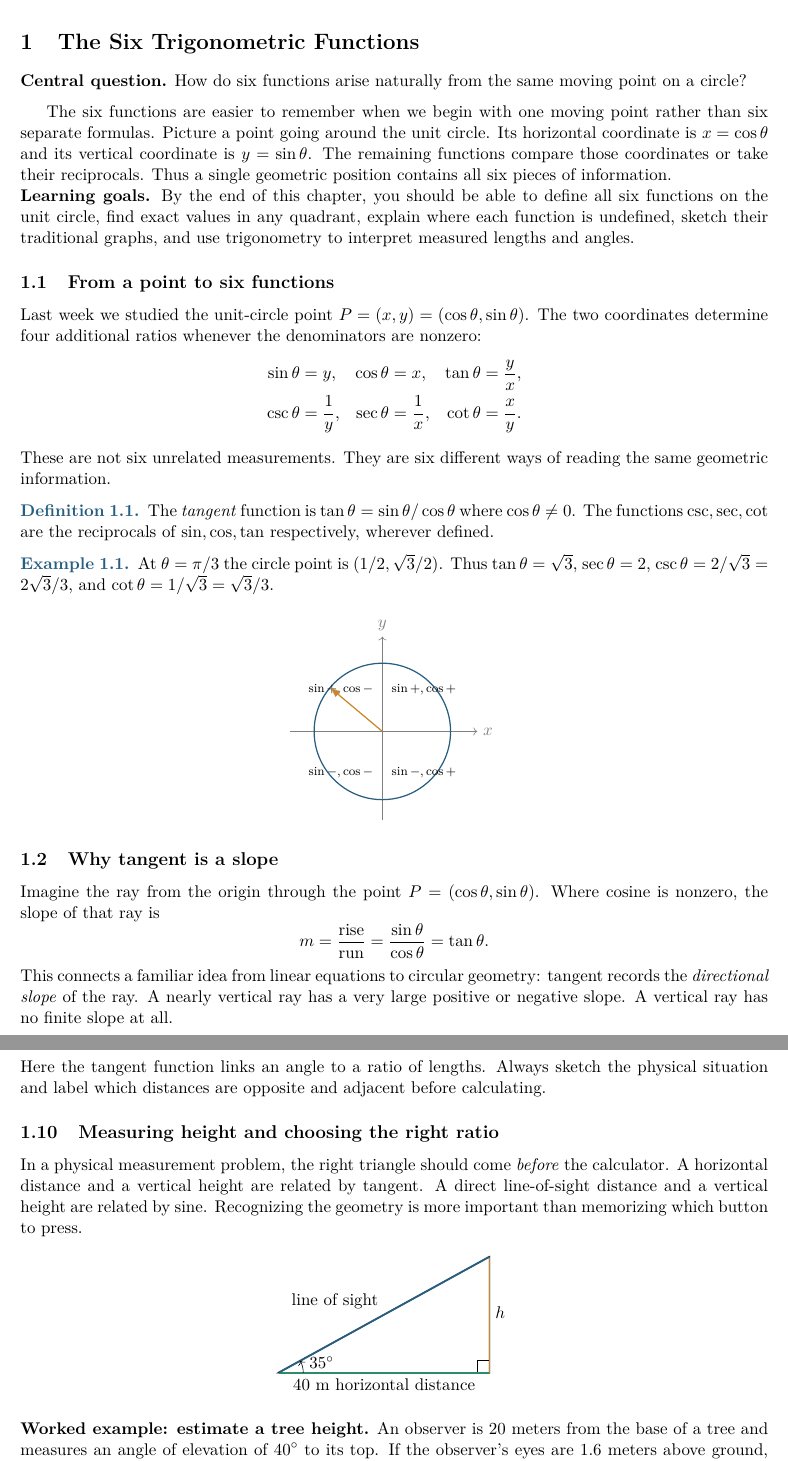
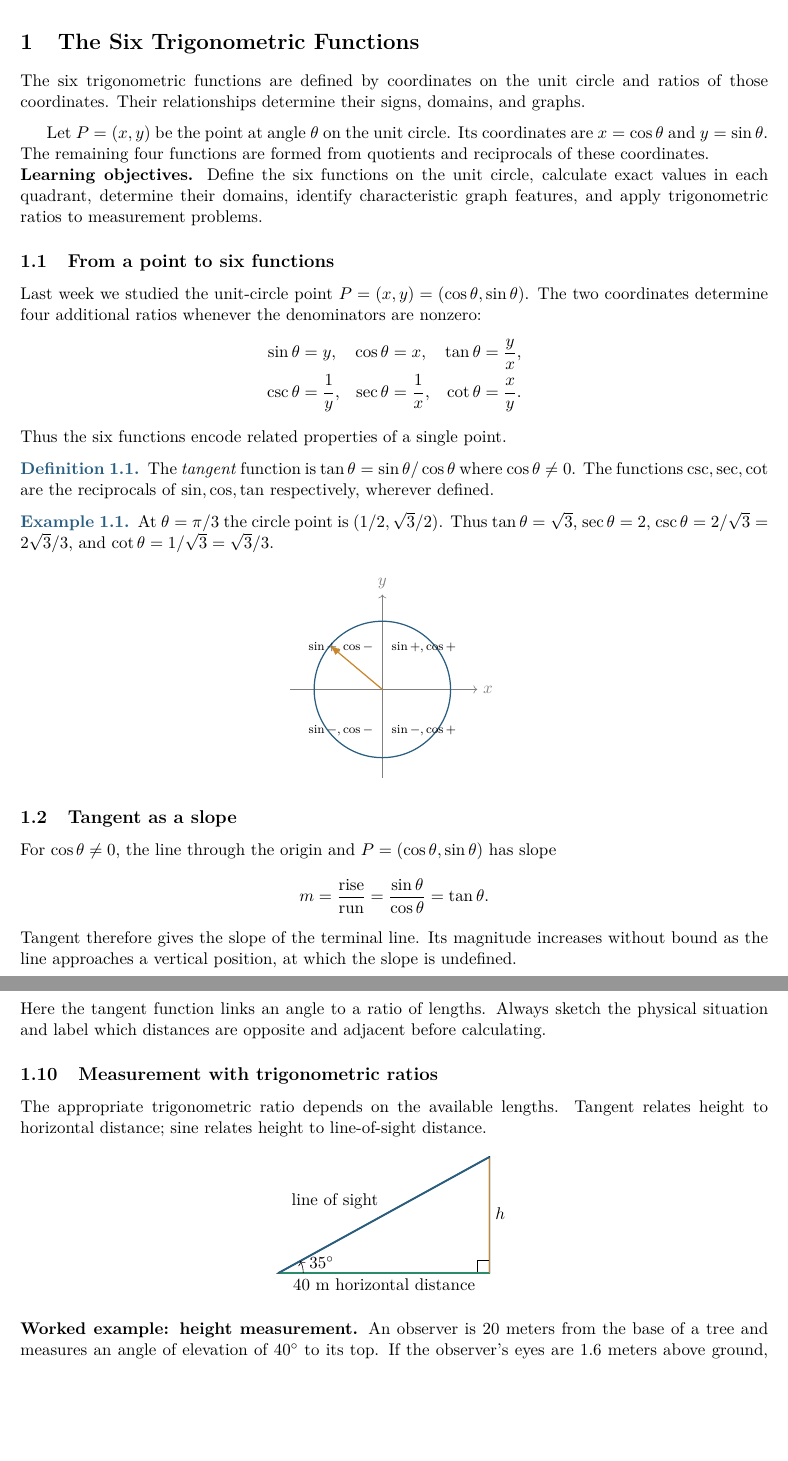
Before and after one commit to bobovski66/PrecalculusII, a LaTeX document (notes/module02.tex, which reads notes/week02.tex): two parts of pages 1 and 5 of 6, joined at a grey line, cut so that both start at the same text, the shorter picture padded with empty space. Compiled offline with pdfLaTeX.

Commit message:
Formalize Module 2 prose and remove process-facing directions

```diff
--- a/notes/week02.tex
+++ b/notes/week02.tex
@@ -1,20 +1,11 @@
 \section{The Six Trigonometric Functions}
-\noindent\textbf{Central question.} How do six functions arise naturally from the same moving point on a circle?
+\noindent The six trigonometric functions are defined by coordinates on the unit circle and ratios of those coordinates. Their relationships determine their signs, domains, and graphs.
 
 
 \medskip
-The six functions are easier to remember when we begin with one moving
-point rather than six separate formulas. Picture a point going around the
-unit circle. Its horizontal coordinate is $x=\cos\theta$ and its vertical
-coordinate is $y=\sin\theta$. The remaining functions compare those
-coordinates or take their reciprocals. Thus a single geometric position
-contains all six pieces of information.
+Let $P=(x,y)$ be the point at angle $\theta$ on the unit circle. Its coordinates are $x=\cos\theta$ and $y=\sin\theta$. The remaining four functions are formed from quotients and reciprocals of these coordinates.
 
-\noindent\textbf{Learning goals.} By the end of this chapter, you should
-be able to define all six functions on the unit circle, find exact values
-in any quadrant, explain where each function is undefined, sketch their
-traditional graphs, and use trigonometry to interpret measured lengths
-and angles.
+\noindent\textbf{Learning objectives.} Define the six functions on the unit circle, calculate exact values in each quadrant, determine their domains, identify characteristic graph features, and apply trigonometric ratios to measurement problems.
 
 
 \subsection{From a point to six functions}
@@ -27,7 +18,7 @@ Last week we studied the unit-circle point $P=(x,y)=(\cos\theta,\sin\theta)$. Th
 \cot\theta&=\frac{x}{y}.
 \end{aligned}
 \]
-These are not six unrelated measurements. They are six different ways of reading the same geometric information.
+Thus the six functions encode related properties of a single point.
 
 \begin{definition}The \emph{tangent} function is $\tan\theta=\sin\theta/\cos\theta$ where $\cos\theta\neq0$. The functions $\csc,\sec,\cot$ are the reciprocals of $\sin,\cos,\tan$ respectively, wherever defined.\end{definition}
 
@@ -47,18 +38,13 @@ These are not six unrelated measurements. They are six different ways of reading
 \end{center}
 
 
-\subsection{Why tangent is a slope}
-Imagine the ray from the origin through the point
-$P=(\cos\theta,\sin\theta)$. Where cosine is nonzero, the slope of
-that ray is
+\subsection{Tangent as a slope}
+For $\cos\theta\ne0$, the line through the origin and $P=(\cos\theta,\sin\theta)$ has slope
 \[
 m=\frac{\text{rise}}{\text{run}}
 =\frac{\sin\theta}{\cos\theta}=\tan\theta.
 \]
-This connects a familiar idea from linear equations to circular
-geometry: tangent records the \emph{directional slope} of the ray.
-A nearly vertical ray has a very large positive or negative slope.
-A vertical ray has no finite slope at all.
+Tangent therefore gives the slope of the terminal line. Its magnitude increases without bound as the line approaches a vertical position, at which the slope is undefined.
 
 \begin{center}
 \begin{tikzpicture}[scale=1.7]
@@ -310,12 +271,8 @@ Suppose an observer stands $40$ m from the foot of a vertical tower. The angle o
 Here the tangent function links an angle to a ratio of lengths. Always sketch the physical situation and label which distances are opposite and adjacent before calculating.
 
 
-\subsection{Measuring height and choosing the right ratio}
-In a physical measurement problem, the right triangle should come
-\emph{before} the calculator. A horizontal distance and a vertical
-height are related by tangent. A direct line-of-sight distance and a
-vertical height are related by sine. Recognizing the geometry is more
-important than memorizing which button to press.
+\subsection{Measurement with trigonometric ratios}
+The appropriate trigonometric ratio depends on the available lengths. Tangent relates height to horizontal distance; sine relates height to line-of-sight distance.
 
 \begin{center}
 \begin{tikzpicture}[scale=.8]
@@ -332,7 +289,7 @@ important than memorizing which button to press.
 \end{tikzpicture}
 \end{center}
 
-\noindent\textbf{Worked example: estimate a tree height.}
+\noindent\textbf{Worked example: height measurement.}
 An observer is $20$ meters from the base of a tree and measures an
 angle of elevation of $40^\circ$ to its top. If the observer's eyes
 are $1.6$ meters above ground, the elevation of the treetop above
```
Also changed, not shown: notes/week02.tex (70 more changed lines).
